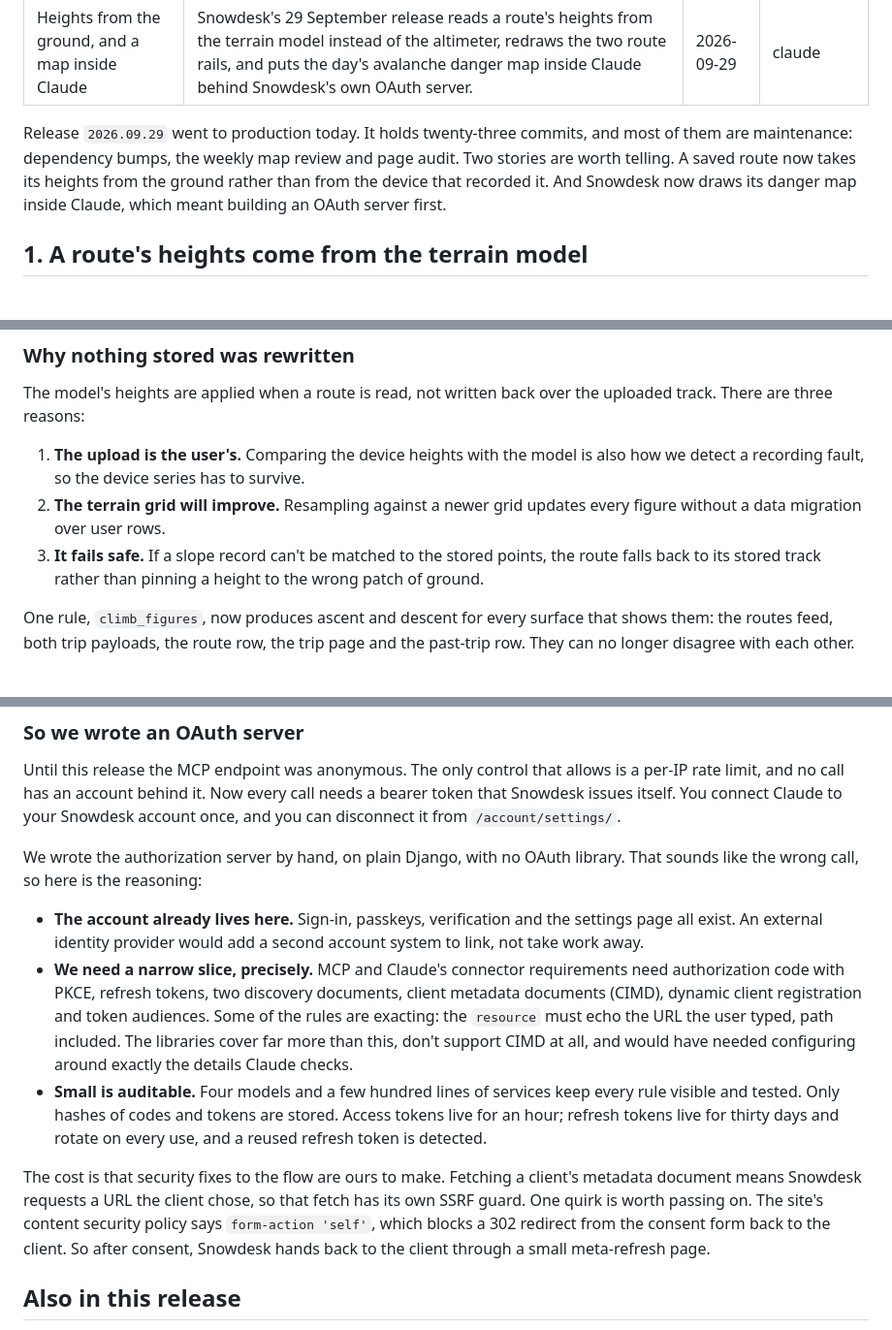
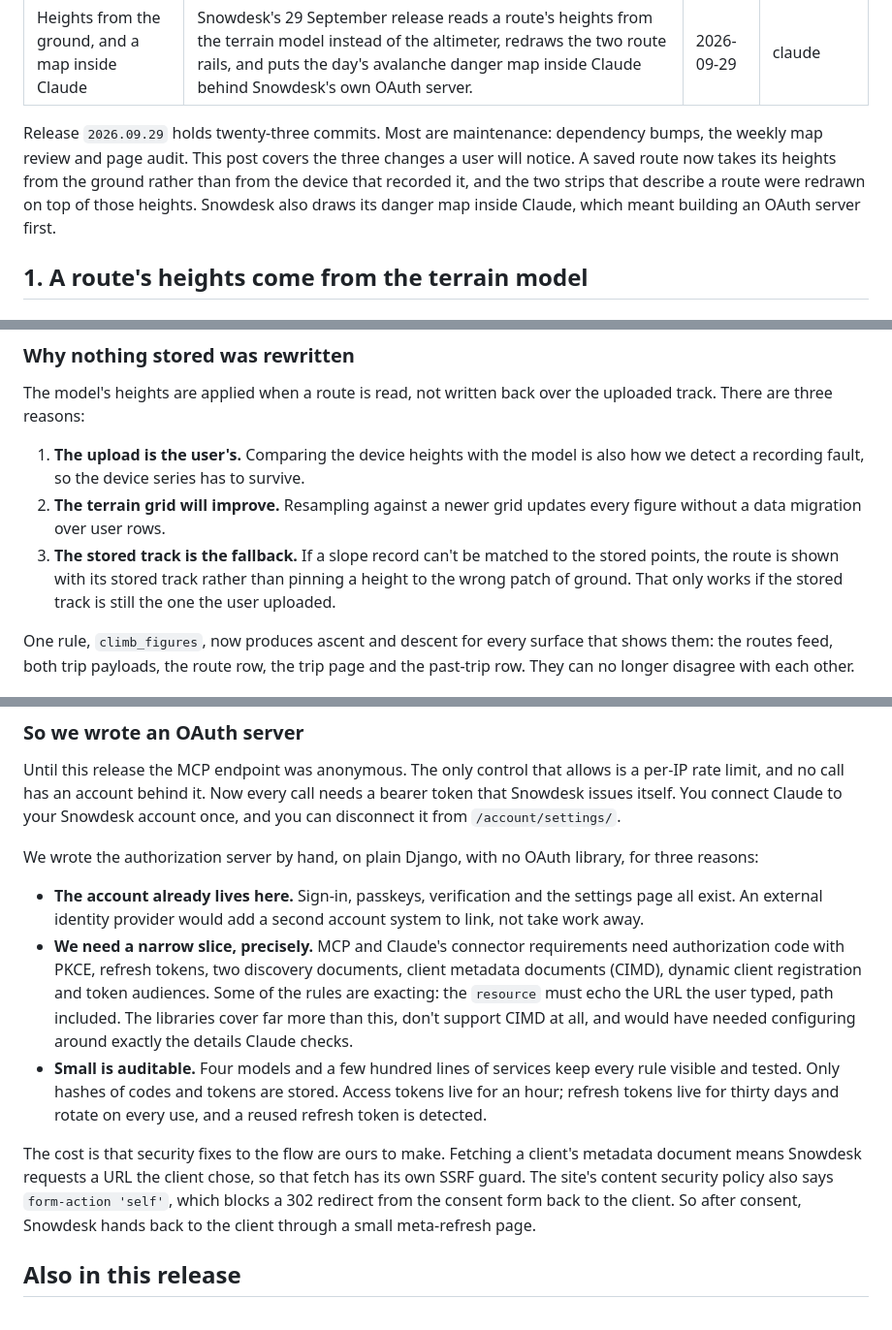
Before and after one commit to hugorodgerbrown/snowdesk-build-blog, a Markdown page: src/posts/release-2026-09-29.md, 3 parts joined by grey strips. Shown at 97% size. GitHub-like rendering.

Commit message:
Tighten the 2026.09.29 post's opening and reasoning
The opening now counts three changes, not two, and no longer repeats the
lede. The third reason for keeping the stored track is tied back to the
upload, and two filler phrases are gone.

Co-Authored-By: Claude Opus 5.5 <noreply@anthropic.com>

```diff
--- a/src/posts/release-2026-09-29.md
+++ b/src/posts/release-2026-09-29.md
@@ -5,12 +5,13 @@ date: 2026-09-29
 written_by: claude
 ---
 
-Release `2026.09.29` went to production today. It holds twenty-three commits,
-and most of them are maintenance: dependency bumps, the weekly map review
-and page audit. Two stories are worth telling. A saved route now takes its
-heights from the ground rather than from the device that recorded it. And
-Snowdesk now draws its danger map inside Claude, which meant building an
-OAuth server first.
+Release `2026.09.29` holds twenty-three commits. Most are maintenance:
+dependency bumps, the weekly map review and page audit. This post covers
+the three changes a user will notice. A saved route now takes its heights
+from the ground rather than from the device that recorded it, and the two
+strips that describe a route were redrawn on top of those heights. Snowdesk
+also draws its danger map inside Claude, which meant building an OAuth
+server first.
 
 ## 1. A route's heights come from the terrain model
 
@@ -79,9 +80,10 @@ over the uploaded track. There are three reasons:
    to survive.
 2. **The terrain grid will improve.** Resampling against a newer grid
    updates every figure without a data migration over user rows.
-3. **It fails safe.** If a slope record can't be matched to the stored
-   points, the route falls back to its stored track rather than pinning a
-   height to the wrong patch of ground.
+3. **The stored track is the fallback.** If a slope record can't be
+   matched to the stored points, the route is shown with its stored track
+   rather than pinning a height to the wrong patch of ground. That only
+   works if the stored track is still the one the user uploaded.
 
 One rule, `climb_figures`, now produces ascent and descent for every
 surface that shows them: the routes feed, both trip payloads, the route
@@ -161,7 +163,7 @@ Claude to your Snowdesk account once, and you can disconnect it from
 `/account/settings/`.
 
 We wrote the authorization server by hand, on plain Django, with no OAuth
-library. That sounds like the wrong call, so here is the reasoning:
+library, for three reasons:
 
 - **The account already lives here.** Sign-in, passkeys, verification and
   the settings page all exist. An external identity provider would add a
@@ -180,8 +182,8 @@ library. That sounds like the wrong call, so here is the reasoning:
 
 The cost is that security fixes to the flow are ours to make. Fetching a
 client's metadata document means Snowdesk requests a URL the client
-chose, so that fetch has its own SSRF guard. One quirk is worth passing on.
-The site's content security policy says `form-action 'self'`, which blocks
+chose, so that fetch has its own SSRF guard. The site's content security
+policy also says `form-action 'self'`, which blocks
 a 302 redirect from the consent form back to the client. So after consent,
 Snowdesk hands back to the client through a small meta-refresh page.
 
```
